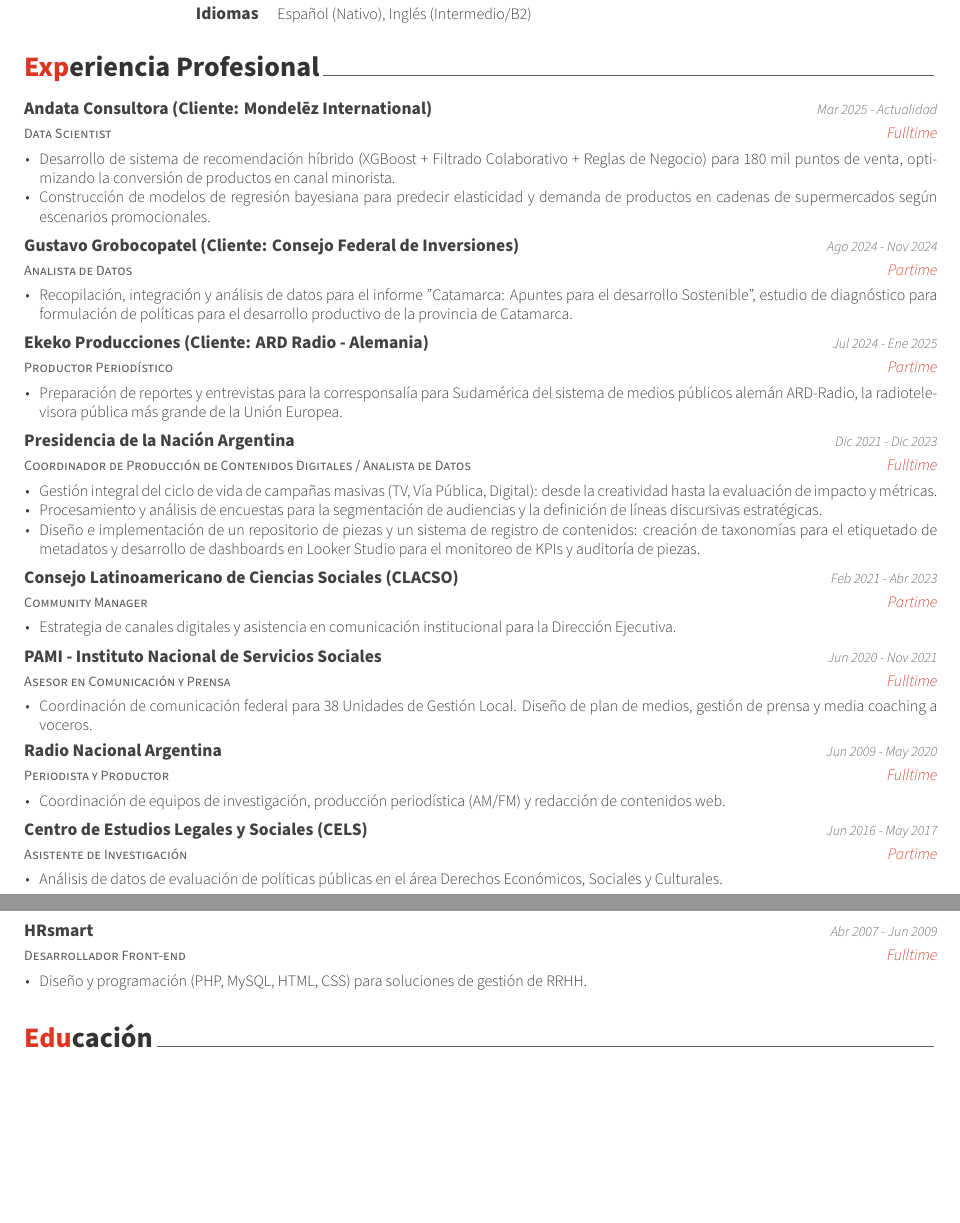
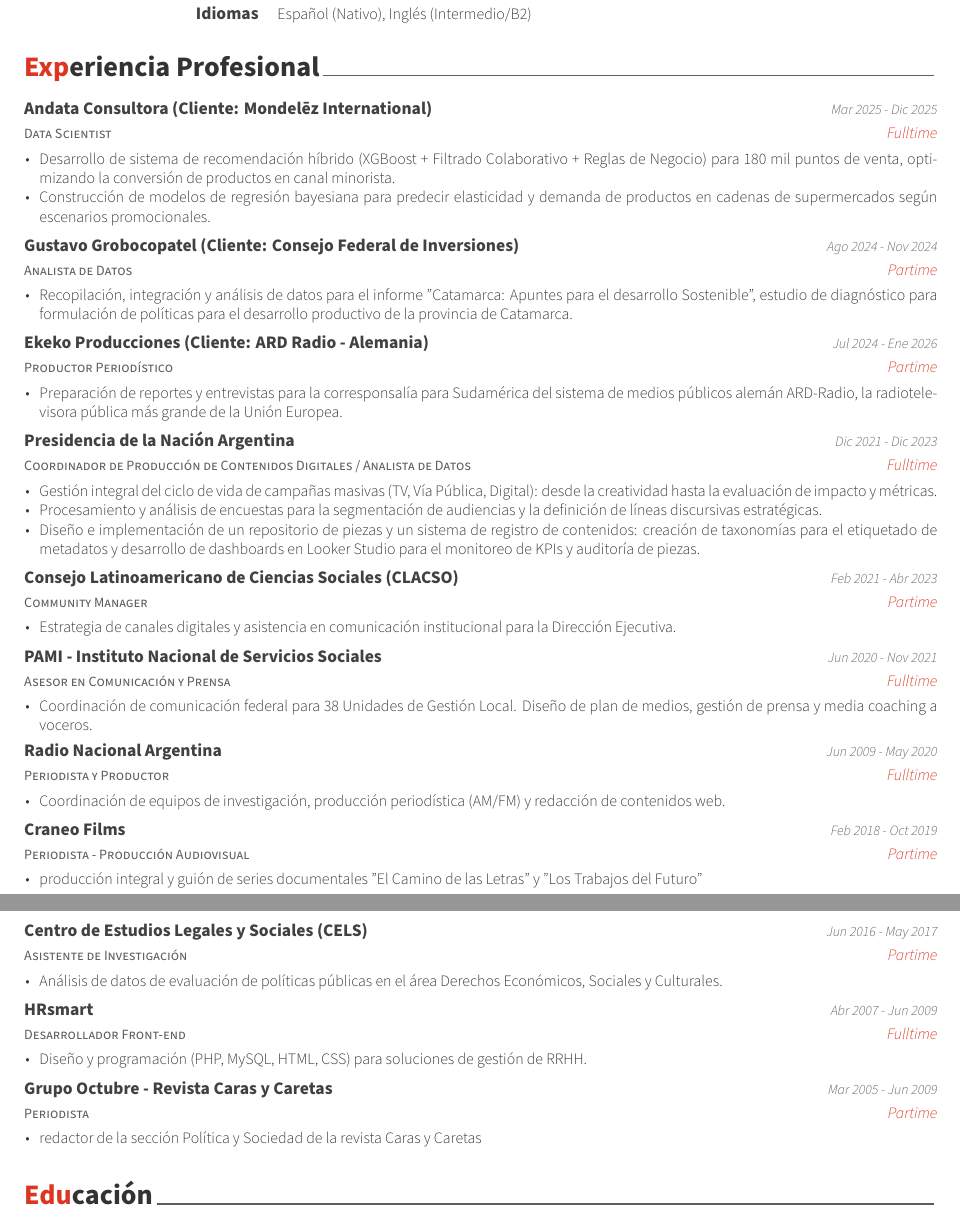
Before and after one commit to tepeve/cv-tomas-pont, a LaTeX CV (resume.tex, which reads resume/experience.tex): two parts of pages 1 and 2 of 2, joined at a grey line, cut so that both start at the same text, the shorter picture padded with empty space. Compiled offline with XeLaTeX.

Commit message:
CV for data journalism

```diff
--- a/resume/experience.tex
+++ b/resume/experience.tex
@@ -16,7 +16,7 @@
     {Data Scientist}%
     {Andata Consultora (Cliente: Mondelēz International)}%
     {Fulltime}%
-    {Mar 2025 - Actualidad}%
+    {Mar 2025 - Dic 2025}%
     {%
       \begin{cvitems}
         \item {Desarrollo de sistema de recomendación híbrido (XGBoost + Filtrado Colaborativo + Reglas de Negocio) para 180 mil puntos de venta, optimizando la conversión de productos en canal minorista.}
@@ -40,7 +40,7 @@
     {Productor Periodístico}%
     {Ekeko Producciones (Cliente: ARD Radio - Alemania)}%
     {Partime}%
-    {Jul 2024 - Ene 2025}%
+    {Jul 2024 - Ene 2026}%
     {%
       \begin{cvitems}
         \item {Preparación de reportes y entrevistas para la corresponsalía para Sudamérica del sistema de medios públicos alemán ARD-Radio, la radiotelevisora pública más grande de la Unión Europea.}
@@ -94,6 +94,17 @@
     }
 
   \cventry%
+    {Periodista - Producción Audiovisual}%
+    {Craneo Films}%
+    {Partime}%
+    {Feb 2018 - Oct 2019}%
+    {%
+      \begin{cvitems}
+        \item {producción integral y guión de series documentales "El Camino de las Letras" y "Los Trabajos del Futuro"}
+      \end{cvitems}%
+    }
+
+  \cventry%
     {Asistente de Investigación}%
     {Centro de Estudios Legales y Sociales (CELS)}%
     {Partime}%
@@ -115,4 +126,15 @@
       \end{cvitems}%
     }
 
+  \cventry%
+    {Periodista}%
+    {Grupo Octubre - Revista Caras y Caretas}%
+    {Partime}%
+    {Mar 2005 - Jun 2009}%
+    {%
+      \begin{cvitems}
+        \item {redactor de la sección Política y Sociedad de la revista Caras y Caretas}
+      \end{cvitems}%
+    }
+
 \end{cventries}
```
